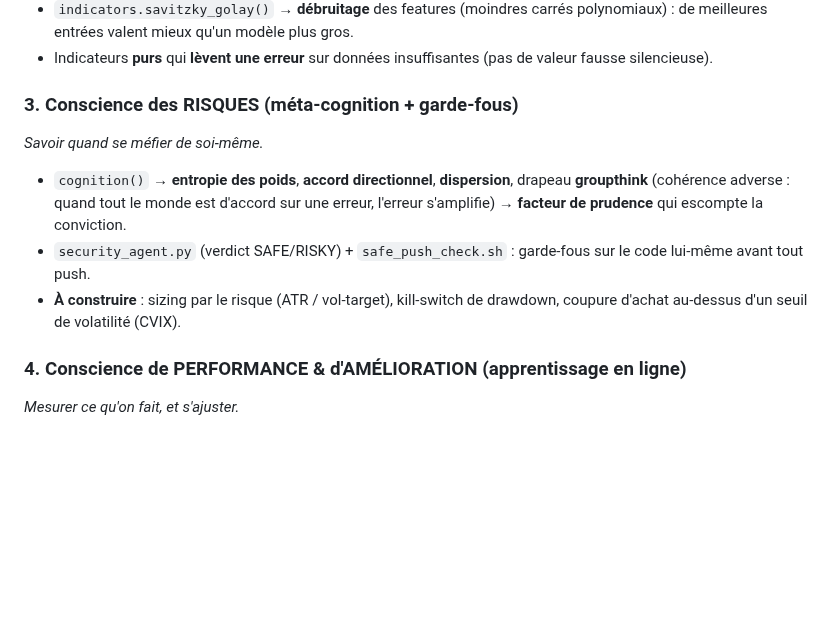
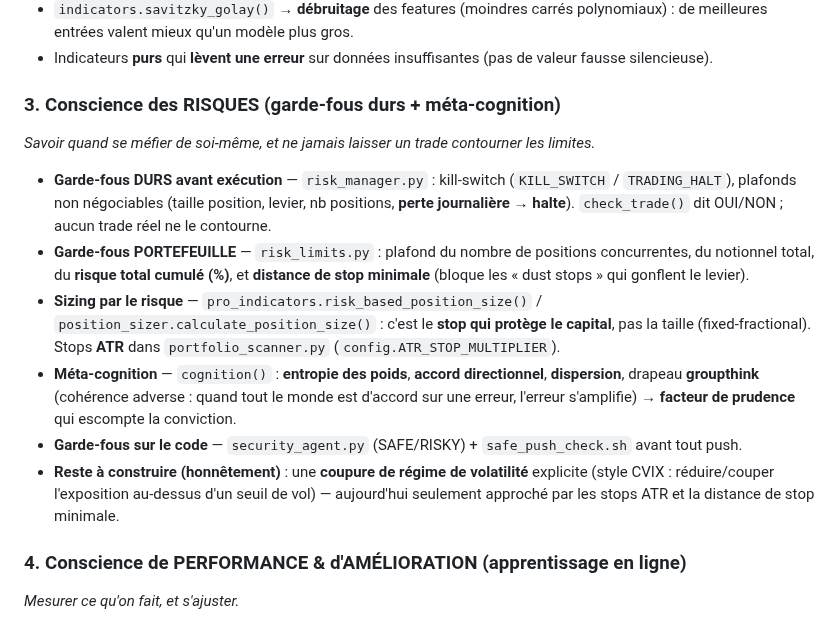
Before and after one commit to JFbubba/bitget_termux, a Markdown page: docs/CONSCIENCE.md, the part around the change. Rendered like a GitHub page; blank space fills up the shorter version.

Commit message:
docs(conscience): corrige la facette RISQUES (mapper le code réel, pas "à construire")
La conscience des risques était décrite comme largement "à construire" alors
qu'elle est déjà solide : risk_manager.py (kill-switch + plafonds durs + halte
perte journalière), risk_limits.py (caps portefeuille + distance de stop mini),
risk_based_position_size / position_sizer (sizing fixed-fractional), stops ATR.
Une conscience doit être honnête sur elle-même : §3 mappe désormais les vrais
modules. Seul vrai manque restant : une coupure de régime de volatilité (CVIX).

Co-Authored-By: Claude Opus 4.8 <noreply@anthropic.com>
Claude-Session: https://claude.ai/code/session_01XunLKWPW7BDEMWkMxkgGL5

```diff
--- a/docs/CONSCIENCE.md
+++ b/docs/CONSCIENCE.md
@@ -43,16 +43,30 @@ s'abstenir.*
 - Indicateurs **purs** qui **lèvent une erreur** sur données insuffisantes
   (pas de valeur fausse silencieuse).
 
-### 3. Conscience des RISQUES (méta-cognition + garde-fous)
-*Savoir quand se méfier de soi-même.*
-- `cognition()` → **entropie des poids**, **accord directionnel**, **dispersion**,
-  drapeau **groupthink** (cohérence adverse : quand tout le monde est d'accord
-  sur une erreur, l'erreur s'amplifie) → **facteur de prudence** qui escompte la
-  conviction.
-- `security_agent.py` (verdict SAFE/RISKY) + `safe_push_check.sh` : garde-fous
-  sur le code lui-même avant tout push.
-- **À construire** : sizing par le risque (ATR / vol-target), kill-switch de
-  drawdown, coupure d'achat au-dessus d'un seuil de volatilité (CVIX).
+### 3. Conscience des RISQUES (garde-fous durs + méta-cognition)
+*Savoir quand se méfier de soi-même, et ne jamais laisser un trade contourner
+les limites.*
+- **Garde-fous DURS avant exécution** — `risk_manager.py` : kill-switch
+  (`KILL_SWITCH` / `TRADING_HALT`), plafonds non négociables (taille position,
+  levier, nb positions, **perte journalière → halte**). `check_trade()` dit
+  OUI/NON ; aucun trade réel ne le contourne.
+- **Garde-fous PORTEFEUILLE** — `risk_limits.py` : plafond du nombre de positions
+  concurrentes, du notionnel total, du **risque total cumulé (%)**, et **distance
+  de stop minimale** (bloque les « dust stops » qui gonflent le levier).
+- **Sizing par le risque** — `pro_indicators.risk_based_position_size()` /
+  `position_sizer.calculate_position_size()` : c'est le **stop qui protège le
+  capital**, pas la taille (fixed-fractional). Stops **ATR** dans
+  `portfolio_scanner.py` (`config.ATR_STOP_MULTIPLIER`).
+- **Méta-cognition** — `cognition()` : **entropie des poids**, **accord
+  directionnel**, **dispersion**, drapeau **groupthink** (cohérence adverse :
+  quand tout le monde est d'accord sur une erreur, l'erreur s'amplifie) →
+  **facteur de prudence** qui escompte la conviction.
+- **Garde-fous sur le code** — `security_agent.py` (SAFE/RISKY) +
+  `safe_push_check.sh` avant tout push.
+- **Reste à construire (honnêtement)** : une **coupure de régime de volatilité**
+  explicite (style CVIX : réduire/couper l'exposition au-dessus d'un seuil de
+  vol) — aujourd'hui seulement approché par les stops ATR et la distance de stop
+  minimale.
 
 ### 4. Conscience de PERFORMANCE & d'AMÉLIORATION (apprentissage en ligne)
 *Mesurer ce qu'on fait, et s'ajuster.*
```
